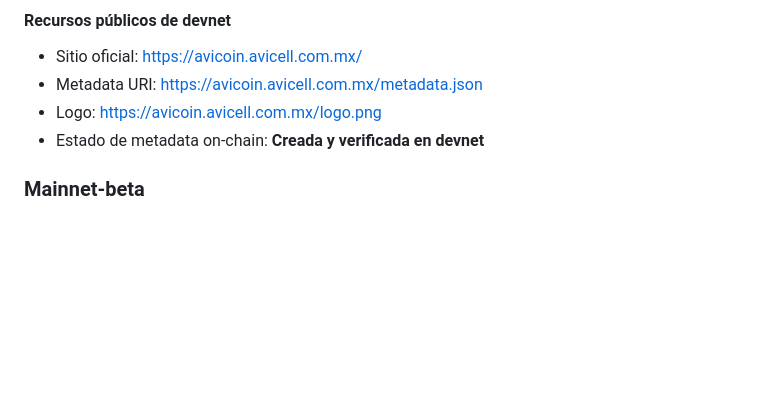
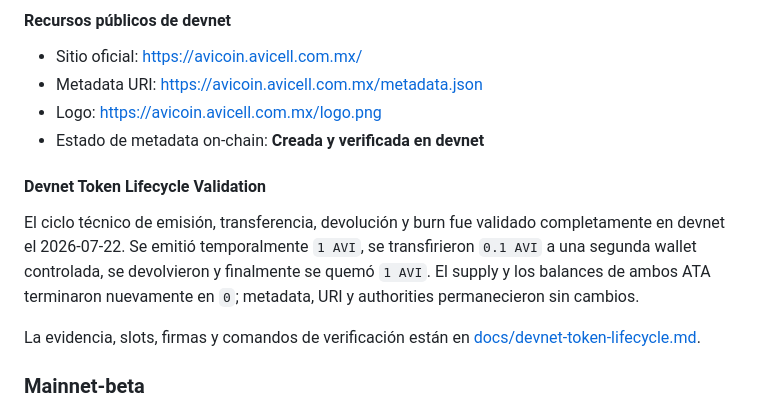
Before and after one commit to luisgtzaviles/AviCoin, a Markdown page: README.md, the part around the change. Rendered like a GitHub page; blank space fills up the shorter version.

Commit message:
docs: validate AVICOIN devnet token lifecycle

```diff
--- a/README.md
+++ b/README.md
@@ -90,6 +90,12 @@ Los argumentos `MINT` y `URI` pueden provenir de `.env`. Los comandos transaccio
 - Logo: <https://avicoin.avicell.com.mx/logo.png>
 - Estado de metadata on-chain: **Creada y verificada en devnet**
 
+#### Devnet Token Lifecycle Validation
+
+El ciclo técnico de emisión, transferencia, devolución y burn fue validado completamente en devnet el 2026-07-22. Se emitió temporalmente `1 AVI`, se transfirieron `0.1 AVI` a una segunda wallet controlada, se devolvieron y finalmente se quemó `1 AVI`. El supply y los balances de ambos ATA terminaron nuevamente en `0`; metadata, URI y authorities permanecieron sin cambios.
+
+La evidencia, slots, firmas y comandos de verificación están en [docs/devnet-token-lifecycle.md](docs/devnet-token-lifecycle.md).
+
 ### Mainnet-beta
 
 Mint address: **Pendiente**. Mainnet permanece fuera del alcance actual; el mint de devnet no debe presentarse como un despliegue definitivo.
```
Also changed, not shown: docs/devnet-token-lifecycle.md (added, +82 -0 lines).
